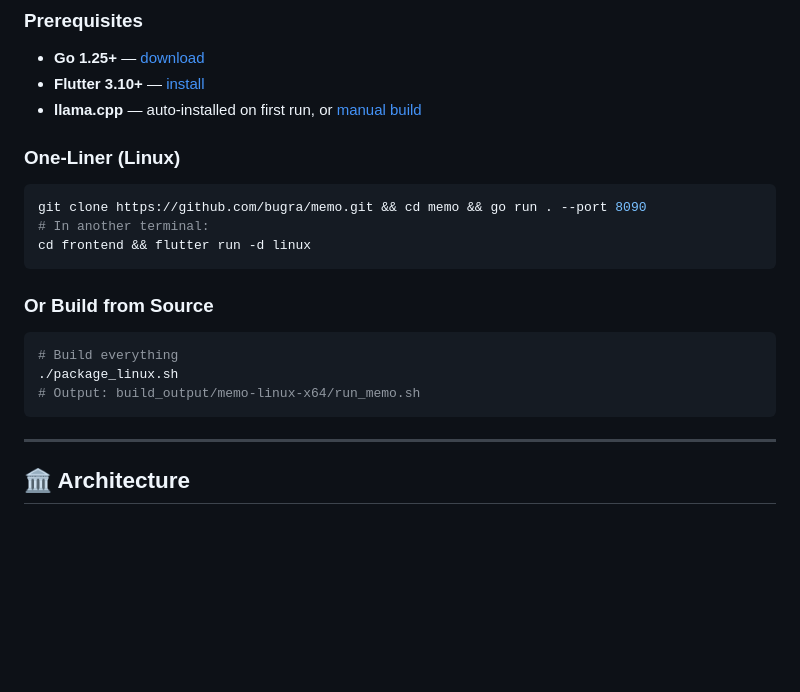
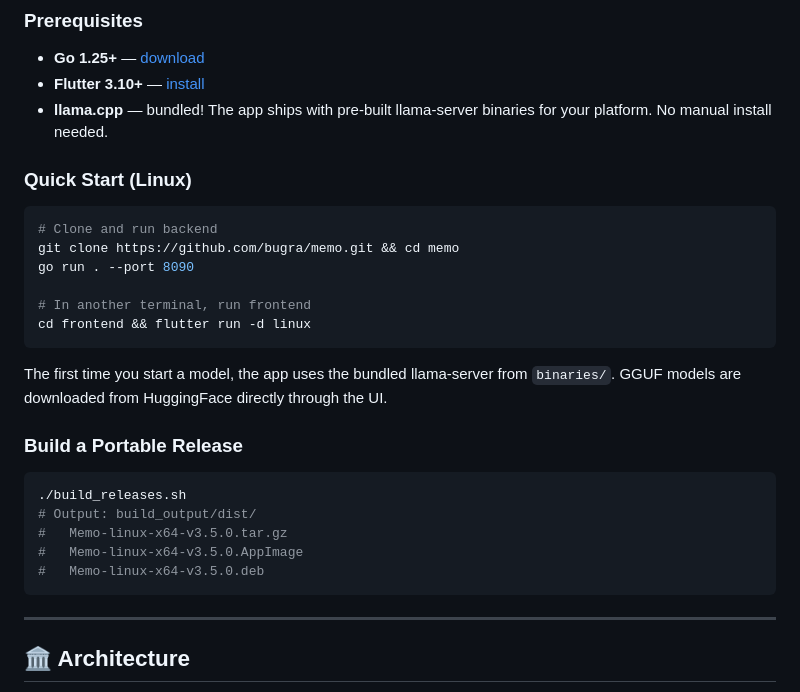
Before and after one commit to BugraAkdemir/memo, a Markdown page: README.md, the part around the change. Rendered like a GitHub page; blank space fills up the shorter version.

````diff
--- a/README.md
+++ b/README.md
@@ -86,20 +86,27 @@
 ### Prerequisites
 - **Go 1.25+** — [download](https://go.dev/dl/)
 - **Flutter 3.10+** — [install](https://docs.flutter.dev/get-started/install)
-- **llama.cpp** — auto-installed on first run, or [manual build](https://github.com/ggerganov/llama.cpp)
+- **llama.cpp** — bundled! The app ships with pre-built llama-server binaries for your platform. No manual install needed.
 
-### One-Liner (Linux)
+### Quick Start (Linux)
 ```bash
-git clone https://github.com/bugra/memo.git && cd memo && go run . --port 8090
-# In another terminal:
+# Clone and run backend
+git clone https://github.com/bugra/memo.git && cd memo
+go run . --port 8090
+
+# In another terminal, run frontend
 cd frontend && flutter run -d linux
 ```
 
-### Or Build from Source
+The first time you start a model, the app uses the bundled llama-server from `binaries/`. GGUF models are downloaded from HuggingFace directly through the UI.
+
+### Build a Portable Release
 ```bash
-# Build everything
-./package_linux.sh
-# Output: build_output/memo-linux-x64/run_memo.sh
+./build_releases.sh
+# Output: build_output/dist/
+#   Memo-linux-x64-v3.5.0.tar.gz
+#   Memo-linux-x64-v3.5.0.AppImage
+#   Memo-linux-x64-v3.5.0.deb
 ```
 
 ---
````
Also changed, not shown: docs/tr/README.md (+15 -8 lines).
